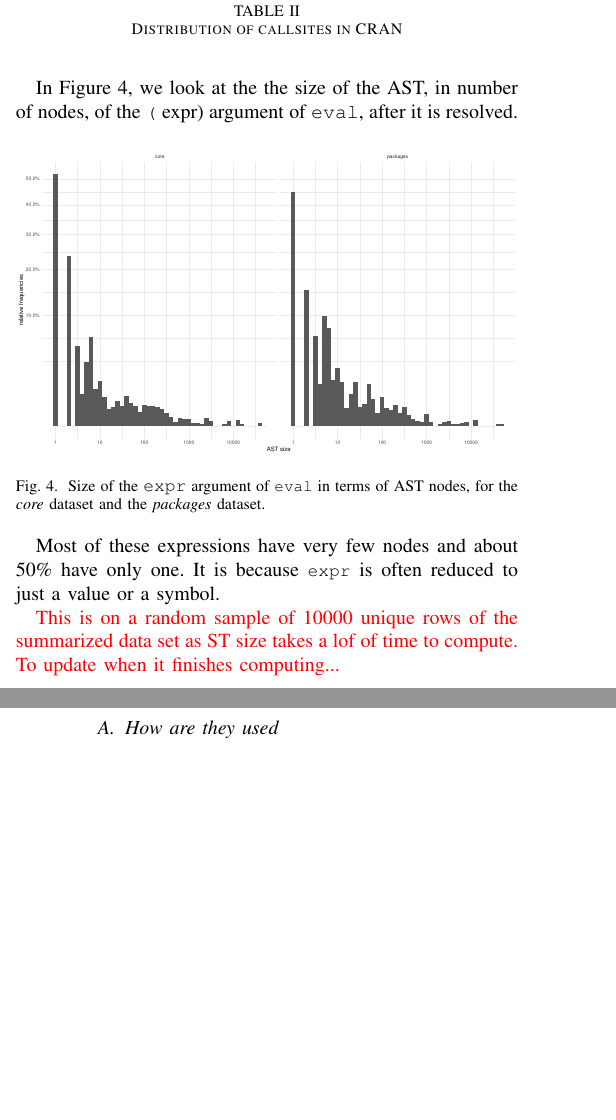
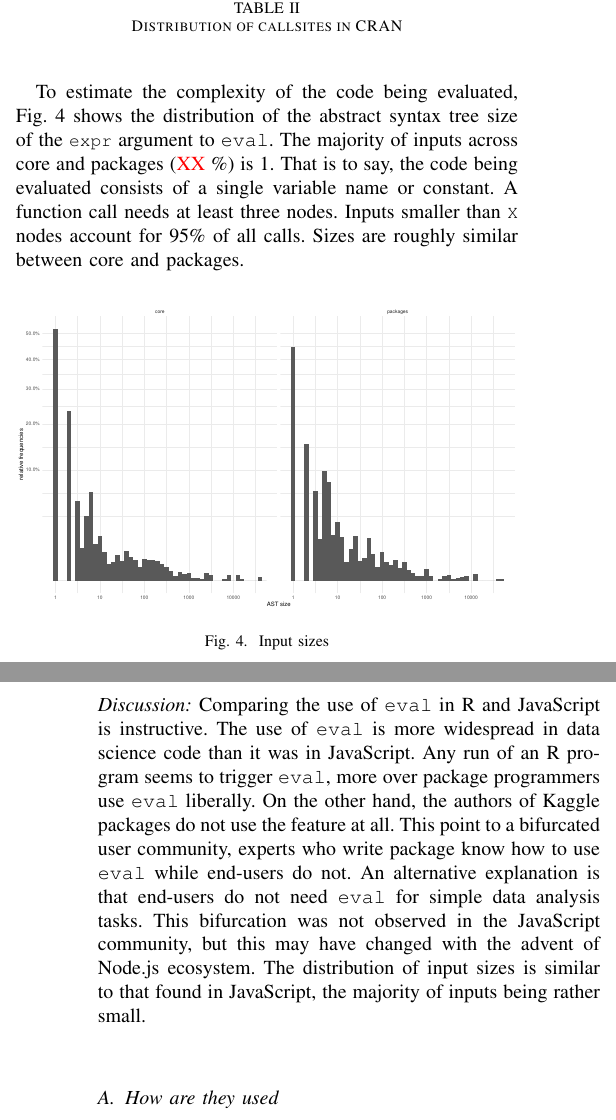
Before and after one commit to aviralg/revalstudy, a LaTeX paper (inst/paper/main.tex): two parts of the columns of pages 4 and 5 of 5, joined at a grey line, cut so that both start at the same text, the shorter picture padded with empty space. Compiled offline with pdfLaTeX; a missing font is replaced by an installed copy or a similar font; a LaTeX package or settings file that is missing is left out.

Commit message:
usage metrics (done)

```diff
--- a/inst/paper/main.tex
+++ b/inst/paper/main.tex
@@ -435,20 +435,34 @@ Callsites & Packages & Callsites & Packages & Callsites & Packages \\ \hline
 \end{table}
 
 
-In Figure~\ref{fig:ast-size}, we look at the the size of the AST, in number
-of nodes, of the \c(expr) argument of \eval, after it is resolved.
+To estimate the complexity of the code being evaluated,
+Fig.~\ref{fig:ast-size} shows the distribution of the abstract syntax tree
+size of the \c{expr} argument to \eval. The majority of inputs across core
+and packages (\miss{XX}\%) is 1. That is to say, the code being evaluated
+consists of a single variable name or constant. A function call needs at
+least three nodes. Inputs smaller than \c{X} nodes account for 95\% of all
+calls. Sizes are roughly similar between core and packages.
+
+\begin{figure}[htbp]
+\includegraphics[width=\columnwidth]{ast_sizes}
+\caption{Input sizes} \label{fig:ast-size}
+\end{figure}
+
+\medskip\noindent\emph{Discussion:} Comparing the use of \eval in R and JavaScript is
+instructive. The use of \eval is more widespread in data science code than
+it was in JavaScript. Any run of an R program seems to trigger \eval, more
+over package programmers use \eval liberally. On the other hand, the authors
+of Kaggle packages do not use the feature at all.  This point to a
+bifurcated user community, experts who write package know how to use \eval
+while end-users do not. An alternative explanation is that end-users do not
+need \eval for simple data analysis tasks. This bifurcation was not observed
+in the JavaScript community, but this may have changed with the advent of
+Node.js ecosystem.  The distribution of input sizes is similar to that found
+in JavaScript, the majority of inputs being rather small.
 
 
-\begin{figure}[htbp]
-	\includegraphics[width=\columnwidth]{ast_sizes}
-	\caption{Size of the \c{expr} argument of \eval in terms of AST nodes, for the \emph{core} dataset and the \emph{packages} dataset.} \label{fig:ast-size}
-\end{figure}
+\subsection{How are they used}
 
-Most of these expressions have very few nodes and about 50\% have only one. It is because \c{expr} is often reduced to just a value or a symbol.
-
-\miss{This is on a random sample of 10000 unique rows of the summarized data set as ST size takes a lof of time to compute. To update when it finishes computing...}
-
-\subsection{How are they used}
 
 - classify evals based on what they can be replaced with
 
```
Also changed, not shown: inst/paper/main.tex (2 more changed lines).
